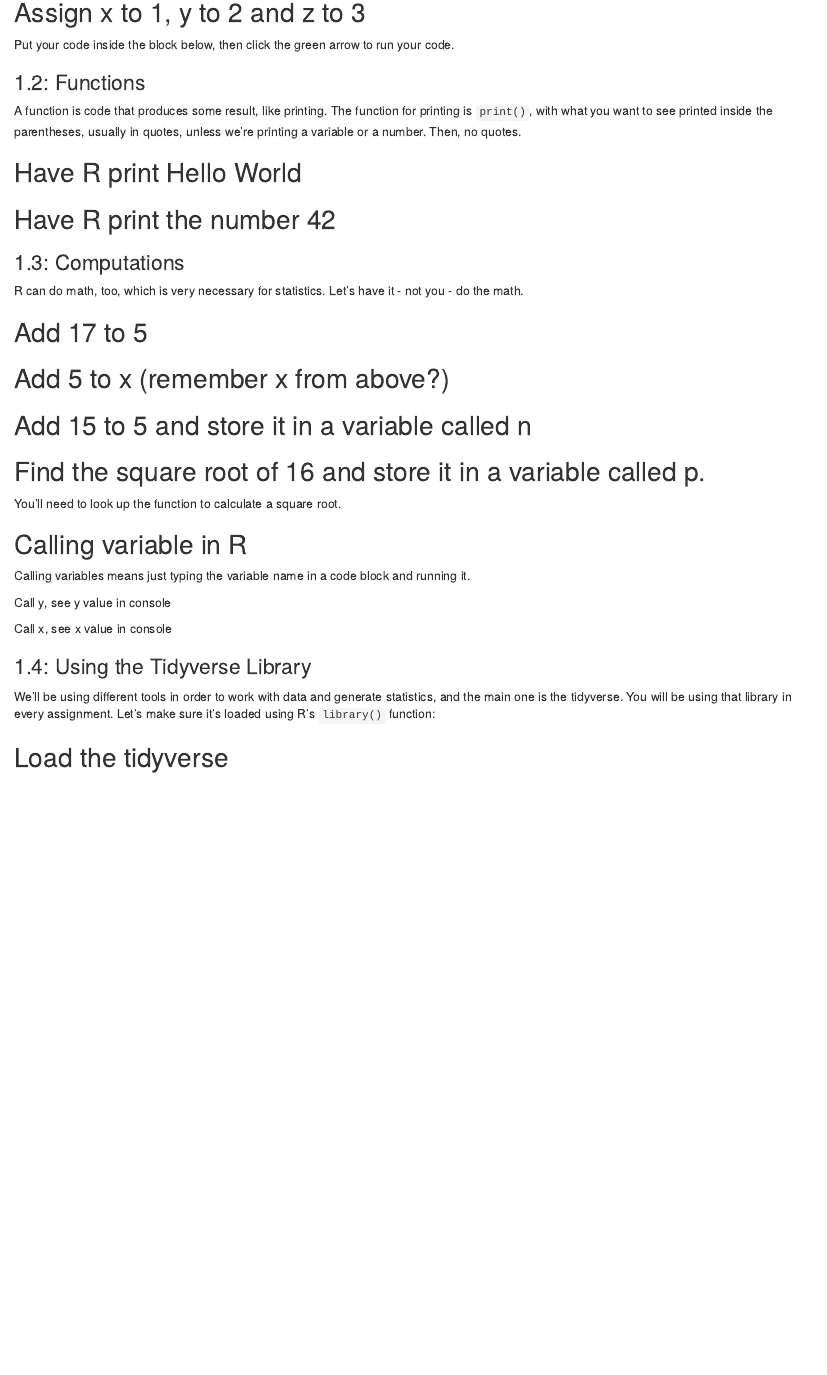
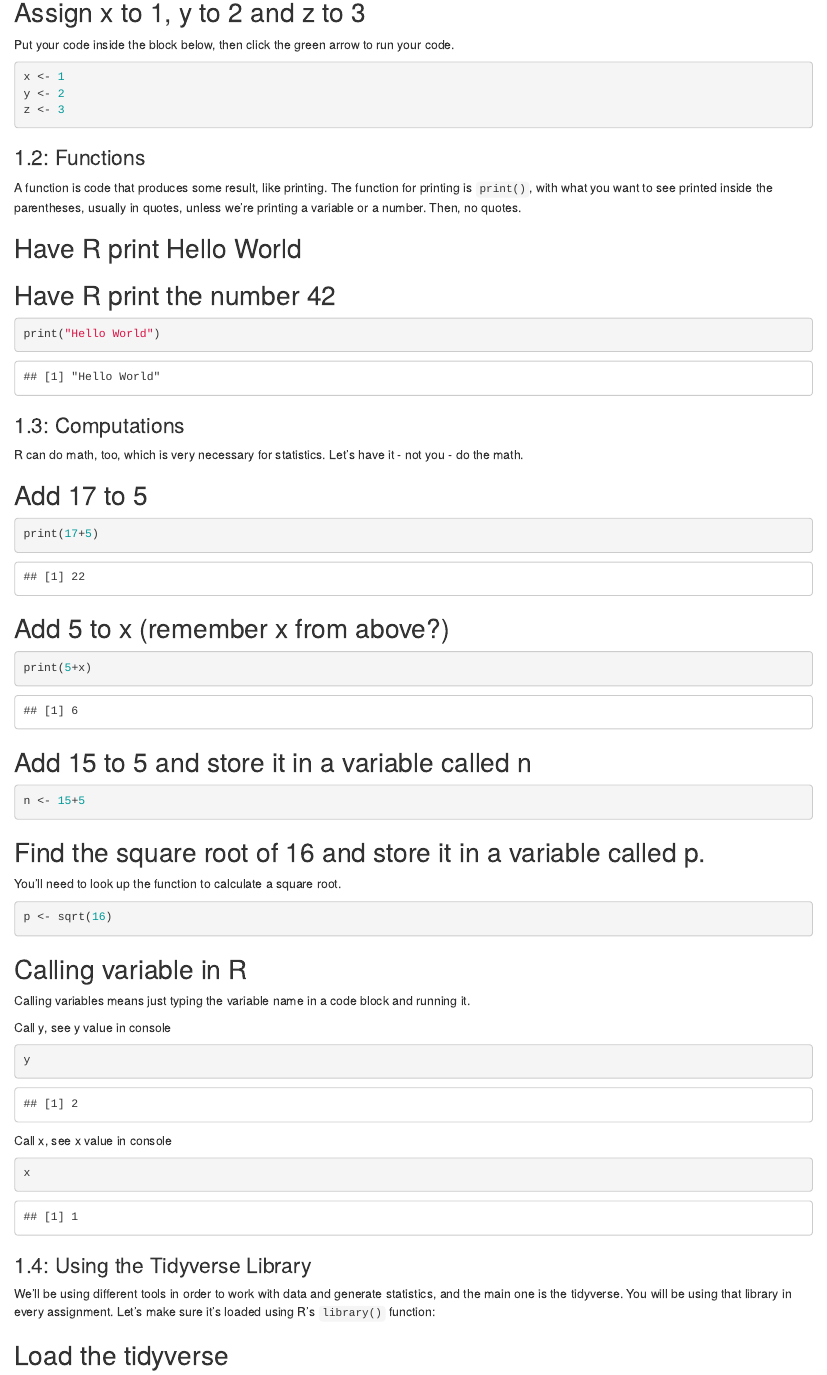
Before and after one commit to meades18/Eades-jour405, an R Markdown document (homework/HW1_R_Basics.Rmd): the page in a window 1100 px wide, from 330 px down. Rendered offline with R 4.5, knitr and Pandoc, with nearby package versions; some code elsewhere in the file could not run offline.

Commit message:
Update HW1_R_Basics.Rmd

````diff
--- a/homework/HW1_R_Basics.Rmd
+++ b/homework/HW1_R_Basics.Rmd
@@ -16,7 +16,9 @@ In this task, you will learn about the R programming language and write basic R
 Put your code inside the block below, then click the green arrow to run your code.
 
 ```{r}
-
+x <- 1
+y <- 2
+z <- 3
 ```
 
 ### 1.2: Functions
@@ -32,7 +34,7 @@ A function is code that produces some result, like printing. The function for pr
 ## Have R print the number 42
 
 ```{r}
-
+print("Hello World")
 ```
 
 ### 1.3: Computations
@@ -42,19 +44,19 @@ R can do math, too, which is very necessary for statistics. Let's have it - not
 ## Add 17 to 5
 
 ```{r}
-
+print(17+5)
 ```
 
 ## Add 5 to x (remember x from above?)
 
 ```{r}
-
+print(5+x)
 ```
 
 ## Add 15 to 5 and store it in a variable called n
 
 ```{r}
-
+n <- 15+5
 ```
 
 ## Find the square root of 16 and store it in a variable called p.
@@ -62,7 +64,7 @@ R can do math, too, which is very necessary for statistics. Let's have it - not
 You'll need to look up the function to calculate a square root.
 
 ```{r}
-
+p <- sqrt(16)
 ```
 
 ## Calling variable in R
@@ -72,13 +74,13 @@ Calling variables means just typing the variable name in a code block and runnin
 Call y, see y value in console
 
 ```{r}
-
+y
 ```
 
 Call x, see x value in console
 
 ```{r}
-
+x
 ```
 
 ### 1.4: Using the Tidyverse Library
````
Also changed, not shown: homework/HW1_R_Basics.Rmd (4 more changed lines).
